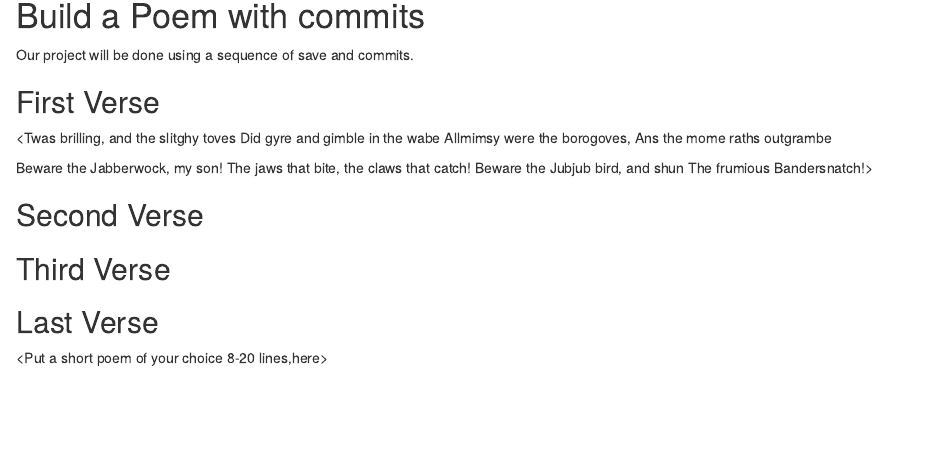
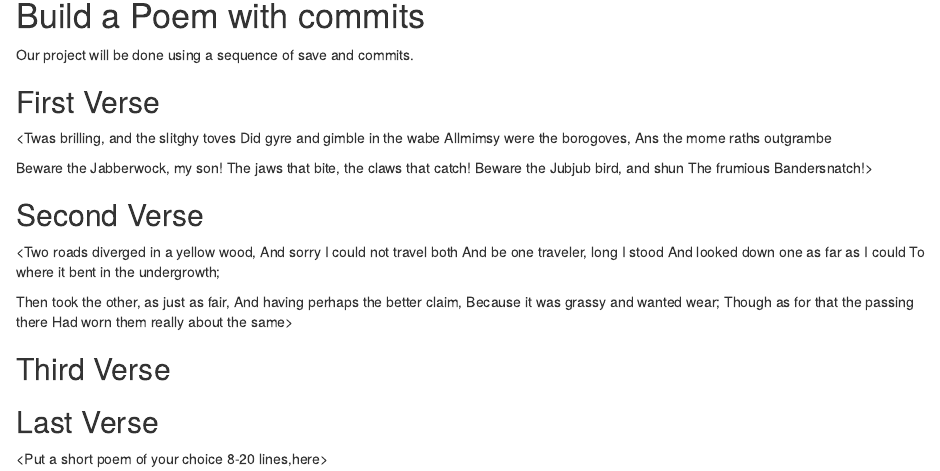
Before and after one commit to HHobmeier/workshop, an R Markdown document (poem.rmd): the page in a window 1100 px wide, from 150 px down. Rendered offline with R 4.5, knitr and Pandoc, with nearby package versions.

Commit message:
second verse

```diff
--- a/poem.rmd
+++ b/poem.rmd
@@ -23,7 +23,17 @@ Beware the Jubjub bird, and shun
 The frumious Bandersnatch!>
 
 ## Second Verse
-<Put the first two verses of The Road Not Taken by Robert Frost here>
+<Two roads diverged in a yellow wood,
+And sorry I could not travel both
+And be one traveler, long I stood
+And looked down one as far as I could
+To where it bent in the undergrowth;
+
+Then took the other, as just as fair,
+And having perhaps the better claim,
+Because it was grassy and wanted wear;
+Though as for that the passing there
+Had worn them really about the same>
 
 ## Third Verse
 <Put the first two verses of The Walrus and the Carpenter here>
```
